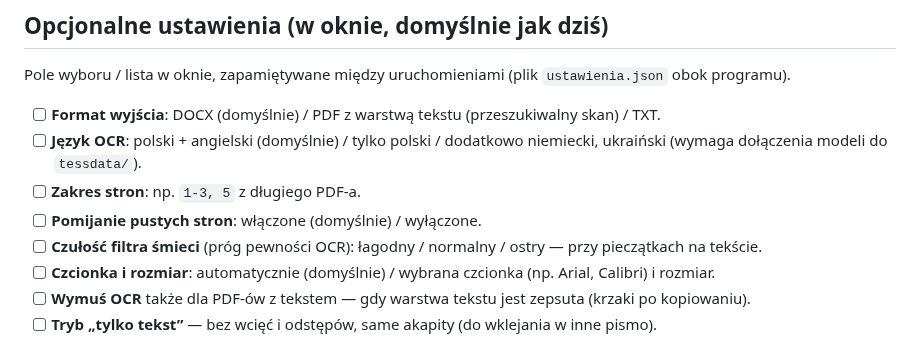
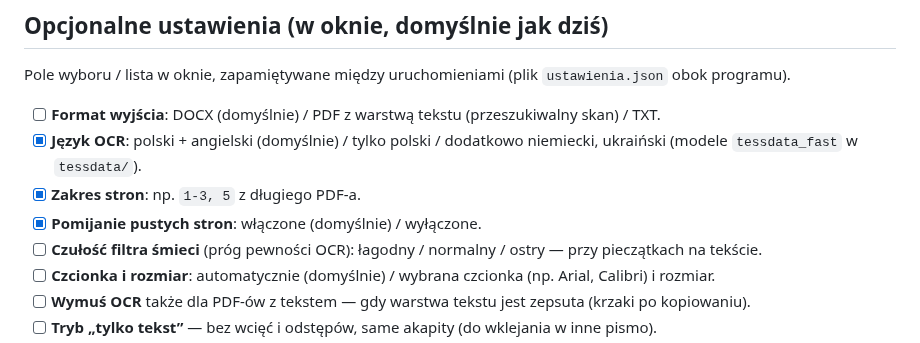
Before and after one commit to DawidBochno/PDF-PNG-JPG-na-DOCX, a Markdown page: TODO.md, the part around the change. Drawn GitHub-style.

```diff
--- a/TODO.md
+++ b/TODO.md
@@ -44,10 +44,10 @@ Pole wyboru / lista w oknie, zapamiętywane między uruchomieniami
 
 - [ ] **Format wyjścia**: DOCX (domyślnie) / PDF z warstwą tekstu
   (przeszukiwalny skan) / TXT.
-- [ ] **Język OCR**: polski + angielski (domyślnie) / tylko polski /
-  dodatkowo niemiecki, ukraiński (wymaga dołączenia modeli do `tessdata/`).
-- [ ] **Zakres stron**: np. `1-3, 5` z długiego PDF-a.
-- [ ] **Pomijanie pustych stron**: włączone (domyślnie) / wyłączone.
+- [x] **Język OCR**: polski + angielski (domyślnie) / tylko polski /
+  dodatkowo niemiecki, ukraiński (modele `tessdata_fast` w `tessdata/`).
+- [x] **Zakres stron**: np. `1-3, 5` z długiego PDF-a.
+- [x] **Pomijanie pustych stron**: włączone (domyślnie) / wyłączone.
 - [ ] **Czułość filtra śmieci** (próg pewności OCR): łagodny / normalny /
   ostry — przy pieczątkach na tekście.
 - [ ] **Czcionka i rozmiar**: automatycznie (domyślnie) / wybrana czcionka
```
Also changed, not shown: README.md (+10 -6 lines), docs/okno.png, 4 other files.
